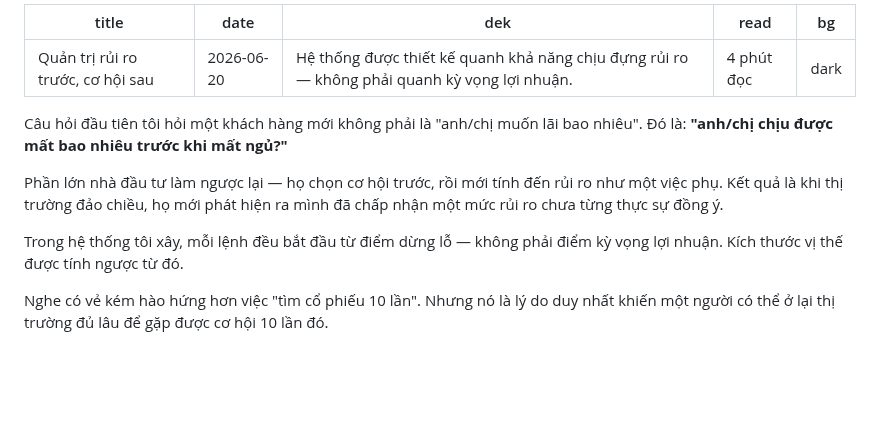
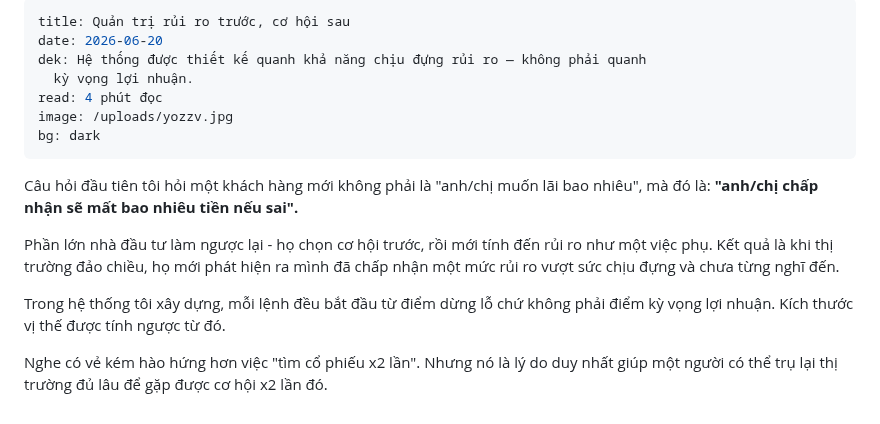
Before and after one commit to hainamlh/byhainam.com, a Markdown page: content/letters/quan-tri-rui-ro-truoc-co-hoi-sau.md, the part around the change. Rendered like a GitHub page; blank space fills up the shorter version.

Commit message:
Update Bài viết “quan-tri-rui-ro-truoc-co-hoi-sau”

```diff
--- a/content/letters/quan-tri-rui-ro-truoc-co-hoi-sau.md
+++ b/content/letters/quan-tri-rui-ro-truoc-co-hoi-sau.md
@@ -1,14 +1,16 @@
 ---
-title: "Quản trị rủi ro trước, cơ hội sau"
+title: Quản trị rủi ro trước, cơ hội sau
 date: 2026-06-20
-dek: "Hệ thống được thiết kế quanh khả năng chịu đựng rủi ro — không phải quanh kỳ vọng lợi nhuận."
-read: "4 phút đọc"
-bg: "dark"
+dek: Hệ thống được thiết kế quanh khả năng chịu đựng rủi ro — không phải quanh
+  kỳ vọng lợi nhuận.
+read: 4 phút đọc
+image: /uploads/yozzv.jpg
+bg: dark
 ---
-Câu hỏi đầu tiên tôi hỏi một khách hàng mới không phải là "anh/chị muốn lãi bao nhiêu". Đó là: **"anh/chị chịu được mất bao nhiêu trước khi mất ngủ?"**
+Câu hỏi đầu tiên tôi hỏi một khách hàng mới không phải là "anh/chị muốn lãi bao nhiêu", mà đó là: **"anh/chị chấp nhận sẽ mất bao nhiêu tiền nếu sai".**
 
-Phần lớn nhà đầu tư làm ngược lại — họ chọn cơ hội trước, rồi mới tính đến rủi ro như một việc phụ. Kết quả là khi thị trường đảo chiều, họ mới phát hiện ra mình đã chấp nhận một mức rủi ro chưa từng thực sự đồng ý.
+Phần lớn nhà đầu tư làm ngược lại - họ chọn cơ hội trước, rồi mới tính đến rủi ro như một việc phụ. Kết quả là khi thị trường đảo chiều, họ mới phát hiện ra mình đã chấp nhận một mức rủi ro vượt sức chịu đựng và chưa từng nghĩ đến.
 
-Trong hệ thống tôi xây, mỗi lệnh đều bắt đầu từ điểm dừng lỗ — không phải điểm kỳ vọng lợi nhuận. Kích thước vị thế được tính ngược từ đó.
+Trong hệ thống tôi xây dựng, mỗi lệnh đều bắt đầu từ điểm dừng lỗ chứ không phải điểm kỳ vọng lợi nhuận. Kích thước vị thế được tính ngược từ đó.
 
-Nghe có vẻ kém hào hứng hơn việc "tìm cổ phiếu 10 lần". Nhưng nó là lý do duy nhất khiến một người có thể ở lại thị trường đủ lâu để gặp được cơ hội 10 lần đó.
+Nghe có vẻ kém hào hứng hơn việc "tìm cổ phiếu x2 lần". Nhưng nó là lý do duy nhất giúp một người có thể trụ lại thị trường đủ lâu để gặp được cơ hội x2 lần đó.
```
Also changed, not shown: uploads/yozzv.jpg (added).
